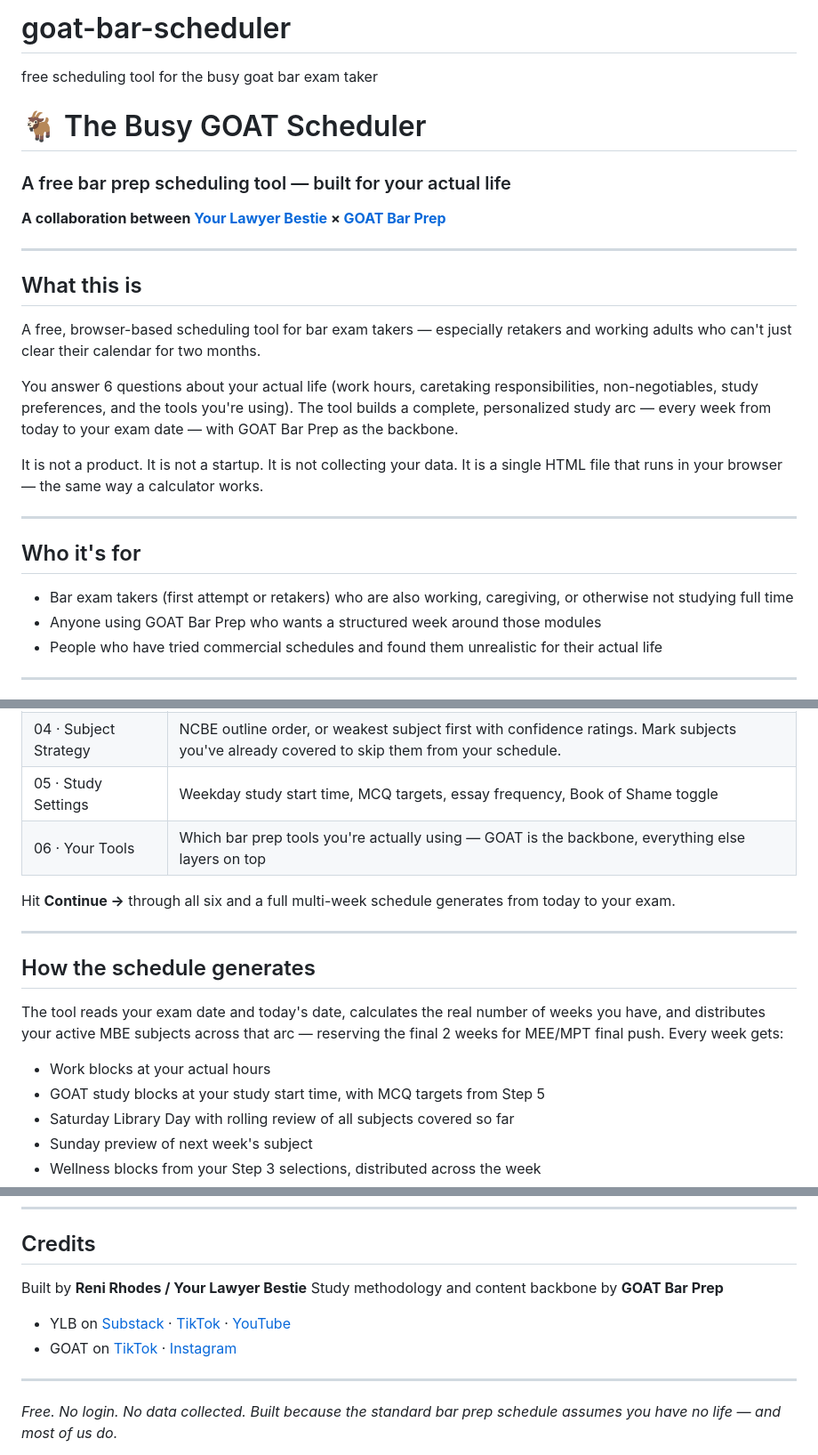
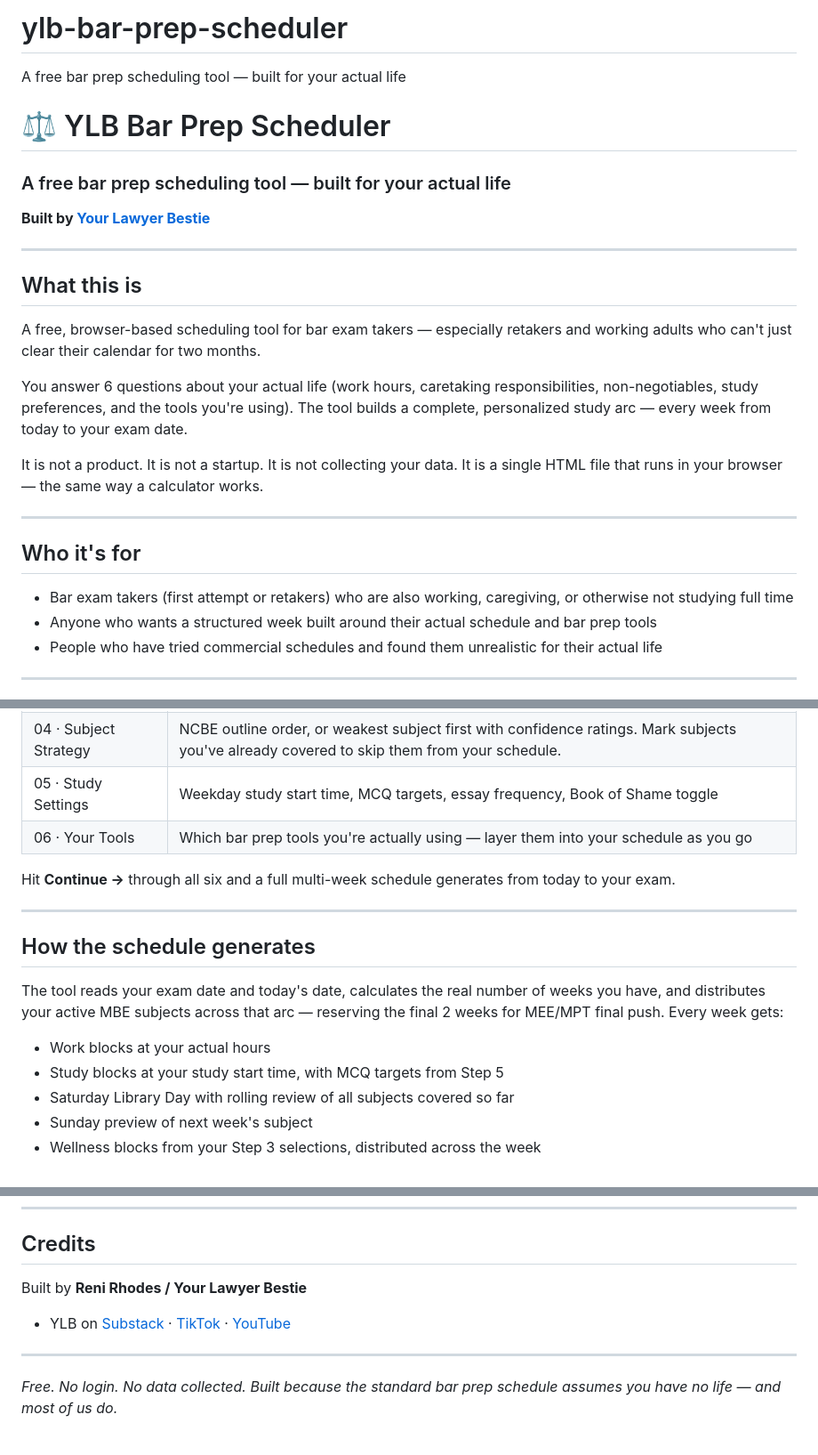
Before and after one commit to yourlawyerbestie/ylb-bar-scheduler, a Markdown page: README.md, 3 parts joined by grey strips. Shown at 89% size. GitHub-like rendering.

```diff
--- a/README.md
+++ b/README.md
@@ -1,16 +1,18 @@
-# goat-bar-scheduler
-free scheduling tool for the busy goat bar exam taker
-# 🐐 The Busy GOAT Scheduler
+# ylb-bar-prep-scheduler
+A free bar prep scheduling tool — built for your actual life
+
+# ⚖️ YLB Bar Prep Scheduler
 ### A free bar prep scheduling tool — built for your actual life
 
-**A collaboration between [Your Lawyer Bestie](https://yourlawyerbestie.substack.com) × [GOAT Bar Prep](https://www.instagram.com/goatbarprep)**
+**Built by [Your Lawyer Bestie](https://yourlawyerbestie.substack.com)**
 
 ---
+
 ## What this is
 
 A free, browser-based scheduling tool for bar exam takers — especially retakers and working adults who can't just clear their calendar for two months.
 
-You answer 6 questions about your actual life (work hours, caretaking responsibilities, non-negotiables, study preferences, and the tools you're using). The tool builds a complete, personalized study arc — every week from today to your exam date — with GOAT Bar Prep as the backbone.
+You answer 6 questions about your actual life (work hours, caretaking responsibilities, non-negotiables, study preferences, and the tools you're using). The tool builds a complete, personalized study arc — every week from today to your exam date.
 
 It is not a product. It is not a startup. It is not collecting your data. It is a single HTML file that runs in your browser — the same way a calculator works.
 
@@ -19,7 +21,7 @@ It is not a product. It is not a startup. It is not collecting your data. It is
 ## Who it's for
 
 - Bar exam takers (first attempt or retakers) who are also working, caregiving, or otherwise not studying full time
-- Anyone using GOAT Bar Prep who wants a structured week around those modules
+- Anyone who wants a structured week built around their actual schedule and bar prep tools
 - People who have tried commercial schedules and found them unrealistic for their actual life
 
 ---
@@ -47,7 +49,7 @@ Right-click the page → Save As → open `index.html` in any browser. Works com
 | 03 · Non-Negotiables | Wellness and life activities that go in *first* — gym, spirituality, family, therapy, meal prep, TikTok (yes really) |
 | 04 · Subject Strategy | NCBE outline order, or weakest subject first with confidence ratings. Mark subjects you've already covered to skip them from your schedule. |
 | 05 · Study Settings | Weekday study start time, MCQ targets, essay frequency, Book of Shame toggle |
-| 06 · Your Tools | Which bar prep tools you're actually using — GOAT is the backbone, everything else layers on top |
+| 06 · Your Tools | Which bar prep tools you're actually using — layer them into your schedule as you go |
 
 Hit **Continue →** through all six and a full multi-week schedule generates from today to your exam.
 
@@ -58,7 +60,7 @@ Hit **Continue →** through all six and a full multi-week schedule generates fr
 The tool reads your exam date and today's date, calculates the real number of weeks you have, and distributes your active MBE subjects across that arc — reserving the final 2 weeks for MEE/MPT final push. Every week gets:
 
 - Work blocks at your actual hours
-- GOAT study blocks at your study start time, with MCQ targets from Step 5
+- Study blocks at your study start time, with MCQ targets from Step 5
 - Saturday Library Day with rolling review of all subjects covered so far
 - Sunday preview of next week's subject
 - Wellness blocks from your Step 3 selections, distributed across the week
@@ -114,10 +116,8 @@ Open in any modern browser. That's it.
 ## Credits
 
 Built by **Reni Rhodes / Your Lawyer Bestie**
-Study methodology and content backbone by **GOAT Bar Prep**
 
 - YLB on [Substack](https://yourlawyerbestie.substack.com) · [TikTok](https://www.tiktok.com/@yourlawyerbestie) · [YouTube](https://www.youtube.com/@Your-Lawyer-Bestie)
-- GOAT on [TikTok](https://www.tiktok.com/@goatbarprep) · [Instagram](https://www.instagram.com/goatbarprep)
 
 ---
 
```
